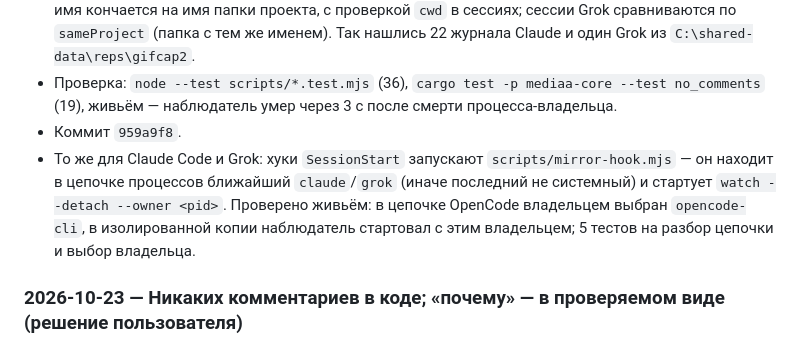
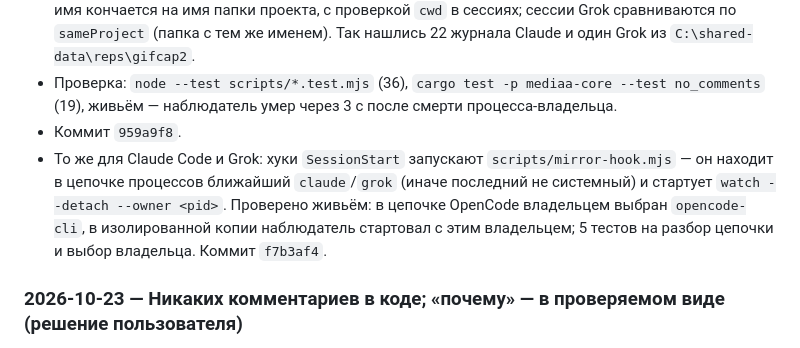
Before and after one commit to machine202502/mediaa, a Markdown page: workflow/done.md, the part around the change. GitHub-like rendering.

Commit message:
Record the hook commit

```diff
--- a/workflow/done.md
+++ b/workflow/done.md
@@ -24,7 +24,7 @@
 * Переезд проекта: история Claude Code ищется не только по точному ключу пути, но и по каталогу, чьё имя кончается на имя папки проекта, с проверкой `cwd` в сессиях; сессии Grok сравниваются по `sameProject` (папка с тем же именем). Так нашлись 22 журнала Claude и один Grok из `C:\shared-data\reps\gifcap2`.
 * Проверка: `node --test scripts/*.test.mjs` (36), `cargo test -p mediaa-core --test no_comments` (19), живьём — наблюдатель умер через 3 с после смерти процесса-владельца.
 * Коммит `959a9f8`.
-* То же для Claude Code и Grok: хуки `SessionStart` запускают `scripts/mirror-hook.mjs` — он находит в цепочке процессов ближайший `claude`/`grok` (иначе последний не системный) и стартует `watch --detach --owner <pid>`. Проверено живьём: в цепочке OpenCode владельцем выбран `opencode-cli`, в изолированной копии наблюдатель стартовал с этим владельцем; 5 тестов на разбор цепочки и выбор владельца.
+* То же для Claude Code и Grok: хуки `SessionStart` запускают `scripts/mirror-hook.mjs` — он находит в цепочке процессов ближайший `claude`/`grok` (иначе последний не системный) и стартует `watch --detach --owner <pid>`. Проверено живьём: в цепочке OpenCode владельцем выбран `opencode-cli`, в изолированной копии наблюдатель стартовал с этим владельцем; 5 тестов на разбор цепочки и выбор владельца. Коммит `f7b3af4`.
 
 ### 2026-10-23 — Никаких комментариев в коде; «почему» — в проверяемом виде (решение пользователя)
 
```
Also changed, not shown: workflow/process.md (+1 -1 lines).
